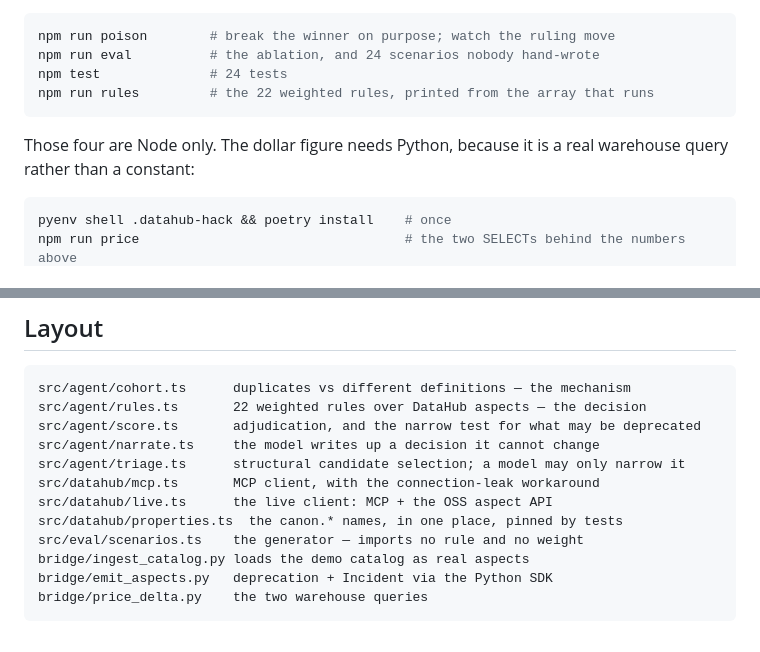
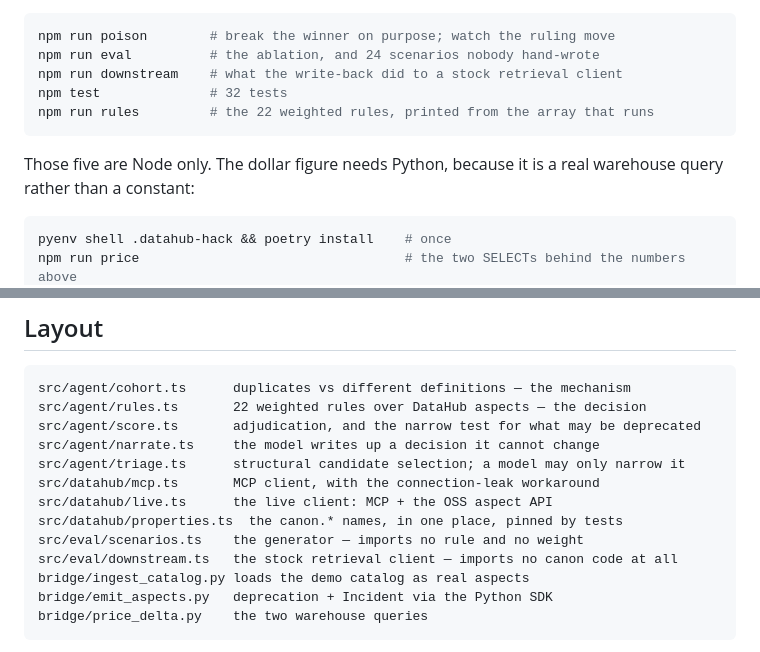
Before and after one commit to Zen-cronic/canon, a Markdown page: README.md, 2 parts joined by grey strips. GitHub-like rendering.

````diff
--- a/README.md
+++ b/README.md
@@ -39,11 +39,12 @@ rather not run anything.
 ```bash
 npm run poison        # break the winner on purpose; watch the ruling move
 npm run eval          # the ablation, and 24 scenarios nobody hand-wrote
-npm test              # 24 tests
+npm run downstream    # what the write-back did to a stock retrieval client
+npm test              # 32 tests
 npm run rules         # the 22 weighted rules, printed from the array that runs
 ```
 
-Those four are Node only. The dollar figure needs Python, because it is a real
+Those five are Node only. The dollar figure needs Python, because it is a real
 warehouse query rather than a constant:
 
 ```bash
@@ -300,6 +344,7 @@ src/datahub/mcp.ts       MCP client, with the connection-leak workaround
 src/datahub/live.ts      the live client: MCP + the OSS aspect API
 src/datahub/properties.ts  the canon.* names, in one place, pinned by tests
 src/eval/scenarios.ts    the generator — imports no rule and no weight
+src/eval/downstream.ts   the stock retrieval client — imports no canon code at all
 bridge/ingest_catalog.py loads the demo catalog as real aspects
 bridge/emit_aspects.py   deprecation + Incident via the Python SDK
 bridge/price_delta.py    the two warehouse queries
````
Also changed, not shown: other parts of README.md (+43 -0 lines), JUDGING.md (+3 -2 lines), docs/E2E-RESULTS.md (+35 -0 lines), examples/screenshots/canon-06-downstream.png (added).
